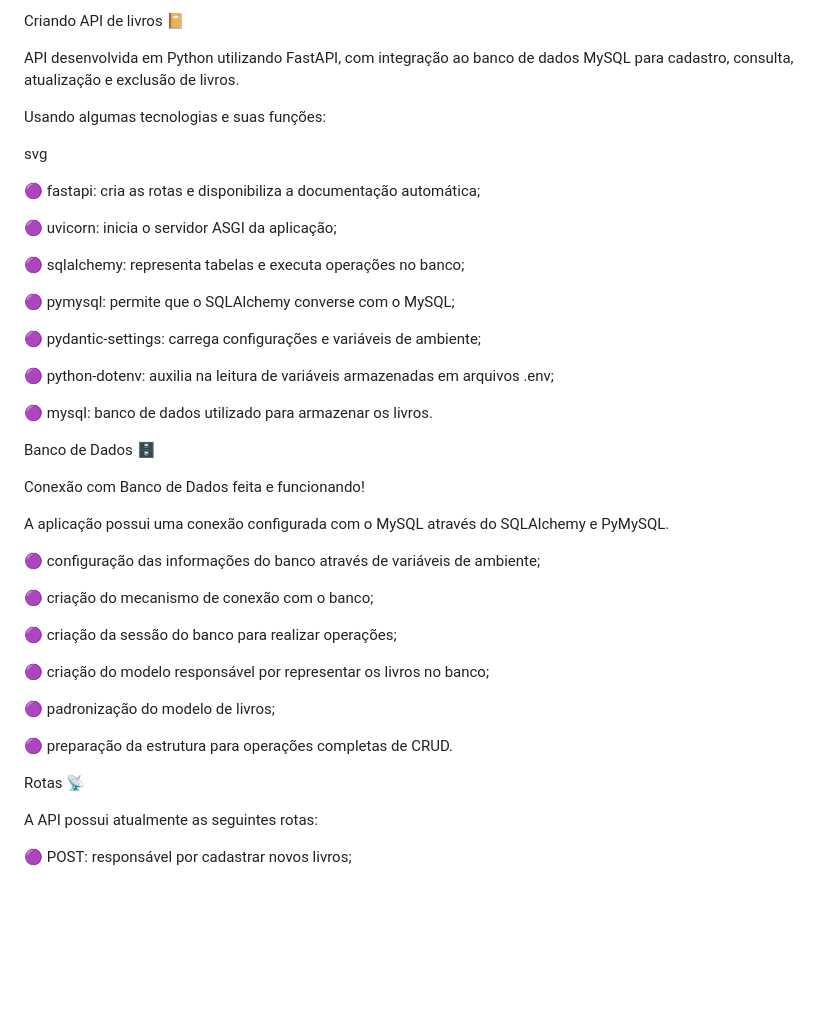
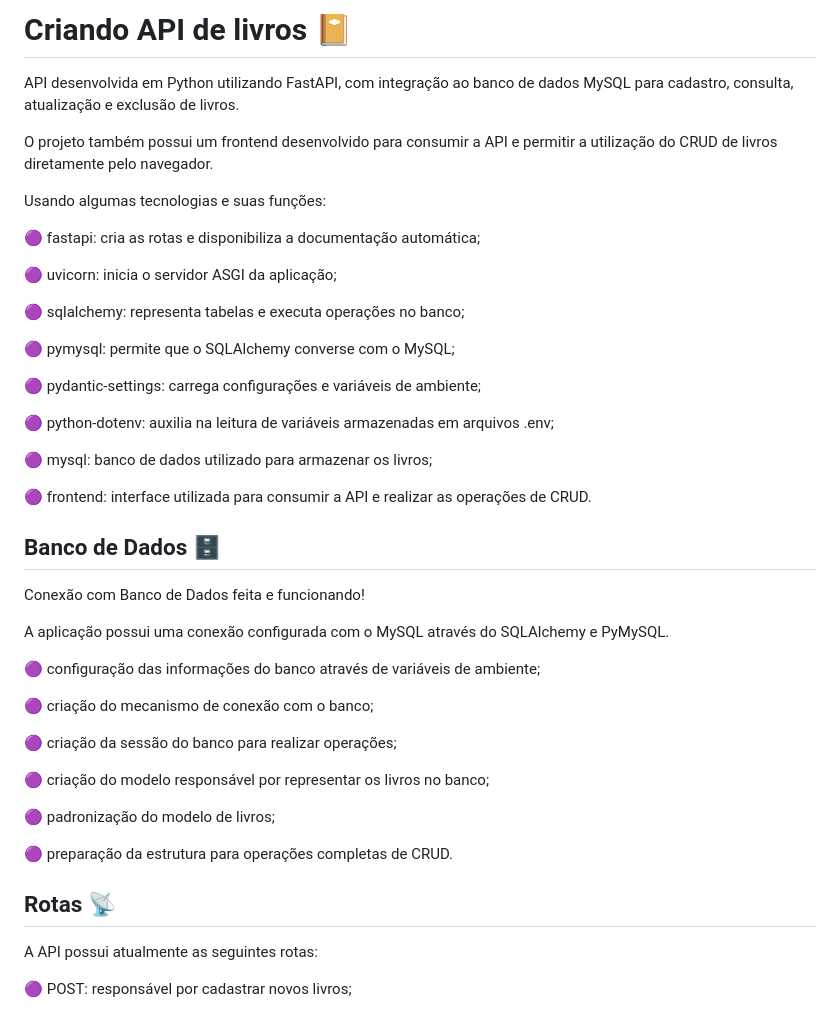
Before and after one commit to AllysonHub/api-livros, a Markdown page: README.md, the part around one of its changes. Drawn GitHub-style; blank space fills up the shorter version.

```diff
--- a/README.md
+++ b/README.md
@@ -1,10 +1,10 @@
-Criando API de livros 📔
+# Criando API de livros 📔
 
 API desenvolvida em Python utilizando FastAPI, com integração ao banco de dados MySQL para cadastro, consulta, atualização e exclusão de livros.
 
+O projeto também possui um frontend desenvolvido para consumir a API e permitir a utilização do CRUD de livros diretamente pelo navegador.
+
 Usando algumas tecnologias e suas funções:
-
-svg
 
 🟣 fastapi: cria as rotas e disponibiliza a documentação automática;
 
@@ -18,9 +18,11 @@ svg
 
 🟣 python-dotenv: auxilia na leitura de variáveis armazenadas em arquivos .env;
 
-🟣 mysql: banco de dados utilizado para armazenar os livros.
+🟣 mysql: banco de dados utilizado para armazenar os livros;
 
-Banco de Dados 🗄️
+🟣 frontend: interface utilizada para consumir a API e realizar as operações de CRUD.
+
+## Banco de Dados 🗄️
 
 Conexão com Banco de Dados feita e funcionando!
 
@@ -38,7 +40,7 @@ A aplicação possui uma conexão configurada com o MySQL através do SQLAlchemy
 
 🟣 preparação da estrutura para operações completas de CRUD.
 
-Rotas 📡
+## Rotas 📡
 
 A API possui atualmente as seguintes rotas:
 
```
Also changed, not shown: other parts of README.md (+116 -46 lines).
